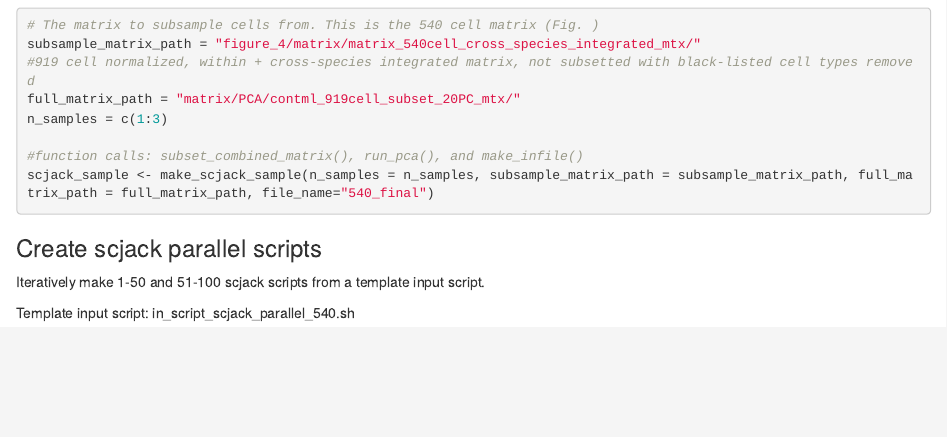
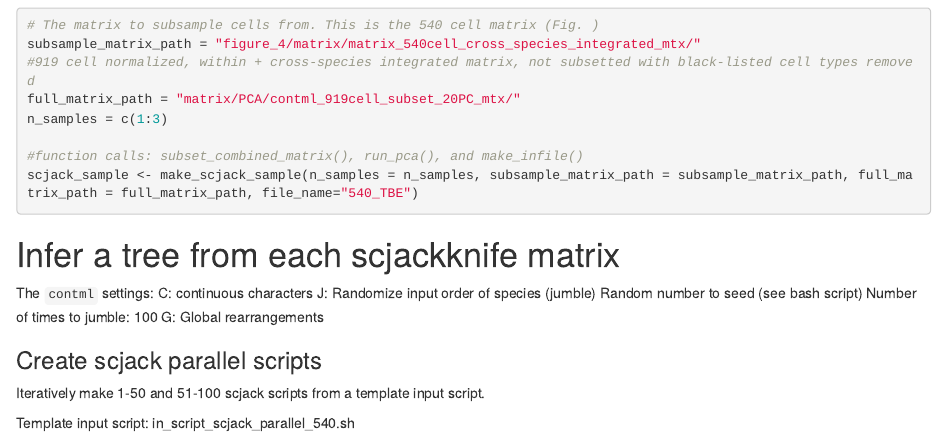
Before and after one commit to dunnlab/cellphylo, an R Markdown document (scripts/cellphylo_analysis/5_scjackknife_analysis.Rmd): the page in a window 1100 px wide, from 300 px down. Rendered offline with R 4.5, knitr and Pandoc, with nearby package versions; the code chunks are not run, so their results and figures are left out.

Commit message:
save - use make_scjack_sample() for new 540 scjack run

````diff
--- a/scripts/cellphylo_analysis/5_scjackknife_analysis.Rmd
+++ b/scripts/cellphylo_analysis/5_scjackknife_analysis.Rmd
@@ -23,10 +23,21 @@ full_matrix_path = "matrix/PCA/contml_919cell_subset_20PC_mtx/"
 n_samples = c(1:3)
 
 #function calls: subset_combined_matrix(), run_pca(), and make_infile()
-scjack_sample <- make_scjack_sample(n_samples = n_samples, subsample_matrix_path = subsample_matrix_path, full_matrix_path = full_matrix_path, file_name="540_final")
+scjack_sample <- make_scjack_sample(n_samples = n_samples, subsample_matrix_path = subsample_matrix_path, full_matrix_path = full_matrix_path, file_name="540_TBE")
 
 ```
 
+
+# Infer a tree from each scjackknife matrix
+
+The `contml` settings:
+  C: continuous characters
+  J:   Randomize input order of species (jumble)
+    Random number to seed (see bash script)
+    Number of times to jumble: 100
+  G: Global rearrangements
+
+#
 
 ### Create scjack parallel scripts
 Iteratively make 1-50 and 51-100 scjack scripts from a template input script.
````
Also changed, not shown: R/make_scjack_sample.R (+3 -1 lines).
